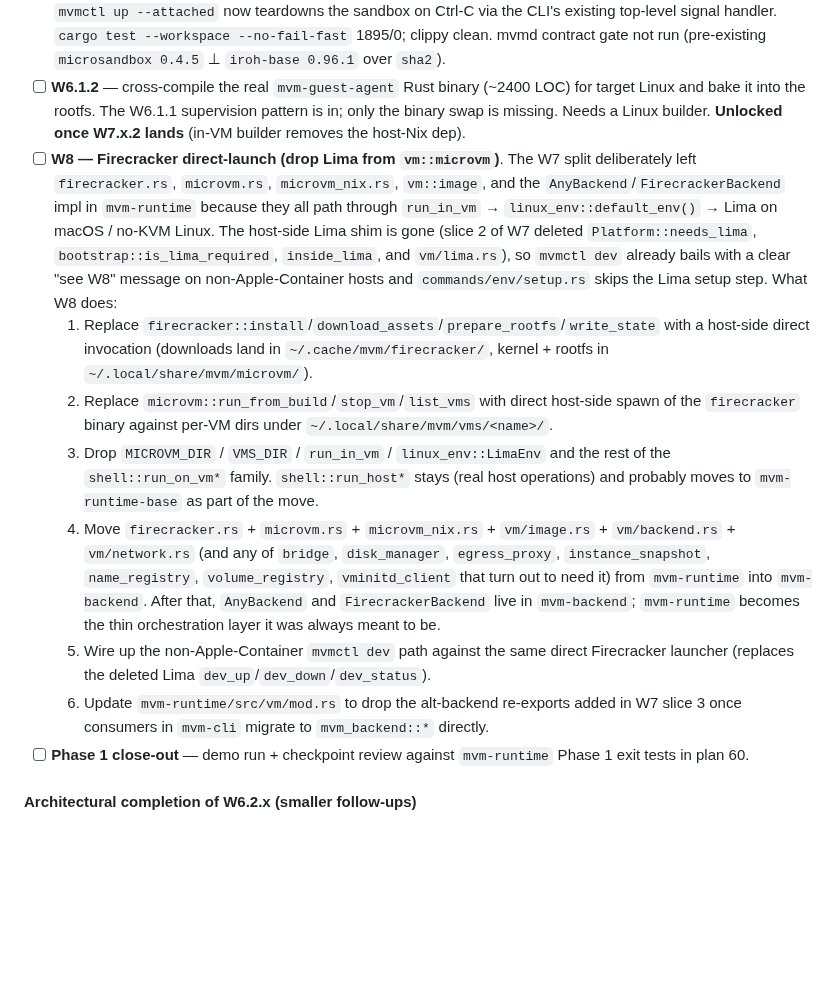
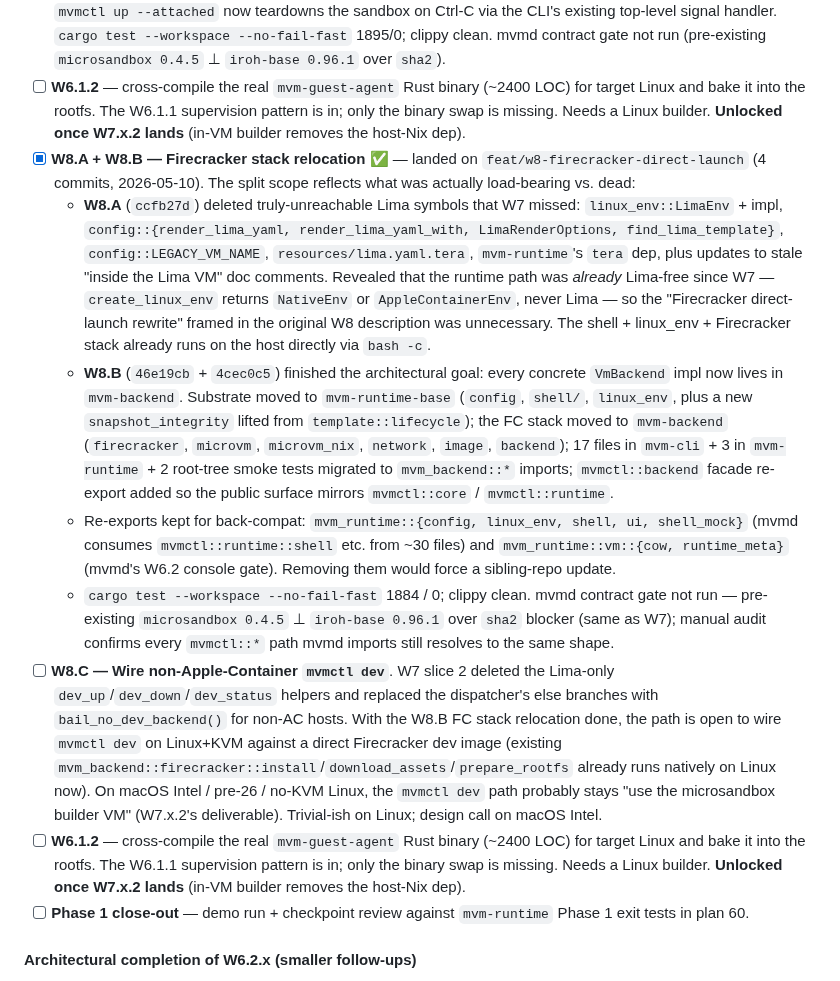
Before and after one commit to auser/mvm, a Markdown page: specs/SPRINT.md, the part around the change. GitHub-like rendering; blank space fills up the shorter version.

Commit message:
docs(sprint): mark W8.A + W8.B done; tee up W8.C
W8 split into three slices once the actual scope became clear:

- **W8.A** purges unreachable Lima symbols that W7 missed
  (`LimaEnv`, `render_lima_yaml`, etc.). The discovery here was
  that the runtime path was *already* Lima-free since W7 —
  `create_linux_env` already returns `NativeEnv` /
  `AppleContainerEnv`, never `LimaEnv`. So the "Firecracker
  direct-launch rewrite" originally framed for W8 was unnecessary;
  the FC stack already runs natively on Linux via `bash -c`.

- **W8.B** moves the Firecracker stack to `mvm-backend` and the
  shared substrate to `mvm-runtime-base`, achieving the original
  plan-60 architectural goal: `mvm-backend` owns every concrete
  `VmBackend` impl. In-tree consumers migrated; back-compat
  re-exports retained for mvmd's load-bearing
  `mvmctl::runtime::*` paths.

- **W8.C** is left as a follow-up: wire `mvmctl dev` on Linux+KVM
  against the now-host-native FC stack. macOS Intel / pre-26 /
  no-KVM-Linux probably routes through the microsandbox builder
  VM (W7.x.2's deliverable).

Co-Authored-By: Claude Opus 4.7 (1M context) <noreply@anthropic.com>

```diff
--- a/specs/SPRINT.md
+++ b/specs/SPRINT.md
@@ -939,13 +939,13 @@ refuse if accessible: false         (W6.2 gate fires; --force overrides)
 #### Phase 1 close-out (the remaining gates for the migration plan-60 Phase 1 demo)
 - [x] **W7 — backend extraction (alt backends + handle registry)** ✅ — landed on `feat/w7-backend-extraction` (4 commits, 2026-05-10). New `mvm-runtime-base` crate carries the leaf substrate (`ui`, `runtime_meta`, `cow`); the 5 alt backends (`apple_container`, `cloud_hypervisor`, `docker`, `libkrun`, `microsandbox`) moved out of `mvm-runtime/src/vm/` into `mvm-backend/src/`; the dependency direction flipped from `mvm-backend → mvm-runtime` (re-export façade) to `mvm-runtime → mvm-backend` (consumer). Handle registry in `mvm-backend::handle_registry` closes the W6.2-era gap where `StartMode::Attached` was intent-only metadata: `mvmctl up --attached` now teardowns the sandbox on Ctrl-C via the CLI's existing top-level signal handler. `cargo test --workspace --no-fail-fast` 1895/0; clippy clean. mvmd contract gate not run (pre-existing `microsandbox 0.4.5` ⊥ `iroh-base 0.96.1` over `sha2`).
 - [ ] **W6.1.2** — cross-compile the real `mvm-guest-agent` Rust binary (~2400 LOC) for target Linux and bake it into the rootfs. The W6.1.1 supervision pattern is in; only the binary swap is missing. Needs a Linux builder. **Unlocked once W7.x.2 lands** (in-VM builder removes the host-Nix dep).
-- [ ] **W8 — Firecracker direct-launch (drop Lima from `vm::microvm`)**. The W7 split deliberately left `firecracker.rs`, `microvm.rs`, `microvm_nix.rs`, `vm::image`, and the `AnyBackend`/`FirecrackerBackend` impl in `mvm-runtime` because they all path through `run_in_vm` → `linux_env::default_env()` → Lima on macOS / no-KVM Linux. The host-side Lima shim is gone (slice 2 of W7 deleted `Platform::needs_lima`, `bootstrap::is_lima_required`, `inside_lima`, and `vm/lima.rs`), so `mvmctl dev` already bails with a clear "see W8" message on non-Apple-Container hosts and `commands/env/setup.rs` skips the Lima setup step. What W8 does:
-    1. Replace `firecracker::install`/`download_assets`/`prepare_rootfs`/`write_state` with a host-side direct invocation (downloads land in `~/.cache/mvm/firecracker/`, kernel + rootfs in `~/.local/share/mvm/microvm/`).
-    2. Replace `microvm::run_from_build`/`stop_vm`/`list_vms` with direct host-side spawn of the `firecracker` binary against per-VM dirs under `~/.local/share/mvm/vms/<name>/`.
-    3. Drop `MICROVM_DIR` / `VMS_DIR` / `run_in_vm` / `linux_env::LimaEnv` and the rest of the `shell::run_on_vm*` family. `shell::run_host*` stays (real host operations) and probably moves to `mvm-runtime-base` as part of the move.
-    4. Move `firecracker.rs` + `microvm.rs` + `microvm_nix.rs` + `vm/image.rs` + `vm/backend.rs` + `vm/network.rs` (and any of `bridge`, `disk_manager`, `egress_proxy`, `instance_snapshot`, `name_registry`, `volume_registry`, `vminitd_client` that turn out to need it) from `mvm-runtime` into `mvm-backend`. After that, `AnyBackend` and `FirecrackerBackend` live in `mvm-backend`; `mvm-runtime` becomes the thin orchestration layer it was always meant to be.
-    5. Wire up the non-Apple-Container `mvmctl dev` path against the same direct Firecracker launcher (replaces the deleted Lima `dev_up`/`dev_down`/`dev_status`).
-    6. Update `mvm-runtime/src/vm/mod.rs` to drop the alt-backend re-exports added in W7 slice 3 once consumers in `mvm-cli` migrate to `mvm_backend::*` directly.
+- [x] **W8.A + W8.B — Firecracker stack relocation** ✅ — landed on `feat/w8-firecracker-direct-launch` (4 commits, 2026-05-10). The split scope reflects what was actually load-bearing vs. dead:
+    - **W8.A** (`ccfb27d`) deleted truly-unreachable Lima symbols that W7 missed: `linux_env::LimaEnv` + impl, `config::{render_lima_yaml, render_lima_yaml_with, LimaRenderOptions, find_lima_template}`, `config::LEGACY_VM_NAME`, `resources/lima.yaml.tera`, `mvm-runtime`'s `tera` dep, plus updates to stale "inside the Lima VM" doc comments. Revealed that the runtime path was *already* Lima-free since W7 — `create_linux_env` returns `NativeEnv` or `AppleContainerEnv`, never Lima — so the "Firecracker direct-launch rewrite" framed in the original W8 description was unnecessary. The shell + linux_env + Firecracker stack already runs on the host directly via `bash -c`.
+    - **W8.B** (`46e19cb` + `4cec0c5`) finished the architectural goal: every concrete `VmBackend` impl now lives in `mvm-backend`. Substrate moved to `mvm-runtime-base` (`config`, `shell/`, `linux_env`, plus a new `snapshot_integrity` lifted from `template::lifecycle`); the FC stack moved to `mvm-backend` (`firecracker`, `microvm`, `microvm_nix`, `network`, `image`, `backend`); 17 files in `mvm-cli` + 3 in `mvm-runtime` + 2 root-tree smoke tests migrated to `mvm_backend::*` imports; `mvmctl::backend` facade re-export added so the public surface mirrors `mvmctl::core` / `mvmctl::runtime`.
+    - Re-exports kept for back-compat: `mvm_runtime::{config, linux_env, shell, ui, shell_mock}` (mvmd consumes `mvmctl::runtime::shell` etc. from ~30 files) and `mvm_runtime::vm::{cow, runtime_meta}` (mvmd's W6.2 console gate). Removing them would force a sibling-repo update.
+    - `cargo test --workspace --no-fail-fast` 1884 / 0; clippy clean. mvmd contract gate not run — pre-existing `microsandbox 0.4.5` ⊥ `iroh-base 0.96.1` over `sha2` blocker (same as W7); manual audit confirms every `mvmctl::*` path mvmd imports still resolves to the same shape.
+- [ ] **W8.C — Wire non-Apple-Container `mvmctl dev`**. W7 slice 2 deleted the Lima-only `dev_up`/`dev_down`/`dev_status` helpers and replaced the dispatcher's else branches with `bail_no_dev_backend()` for non-AC hosts. With the W8.B FC stack relocation done, the path is open to wire `mvmctl dev` on Linux+KVM against a direct Firecracker dev image (existing `mvm_backend::firecracker::install`/`download_assets`/`prepare_rootfs` already runs natively on Linux now). On macOS Intel / pre-26 / no-KVM Linux, the `mvmctl dev` path probably stays "use the microsandbox builder VM" (W7.x.2's deliverable). Trivial-ish on Linux; design call on macOS Intel.
+- [ ] **W6.1.2** — cross-compile the real `mvm-guest-agent` Rust binary (~2400 LOC) for target Linux and bake it into the rootfs. The W6.1.1 supervision pattern is in; only the binary swap is missing. Needs a Linux builder. **Unlocked once W7.x.2 lands** (in-VM builder removes the host-Nix dep).
 - [ ] **Phase 1 close-out** — demo run + checkpoint review against `mvm-runtime` Phase 1 exit tests in plan 60.
 
 #### Architectural completion of W6.2.x (smaller follow-ups)
```
